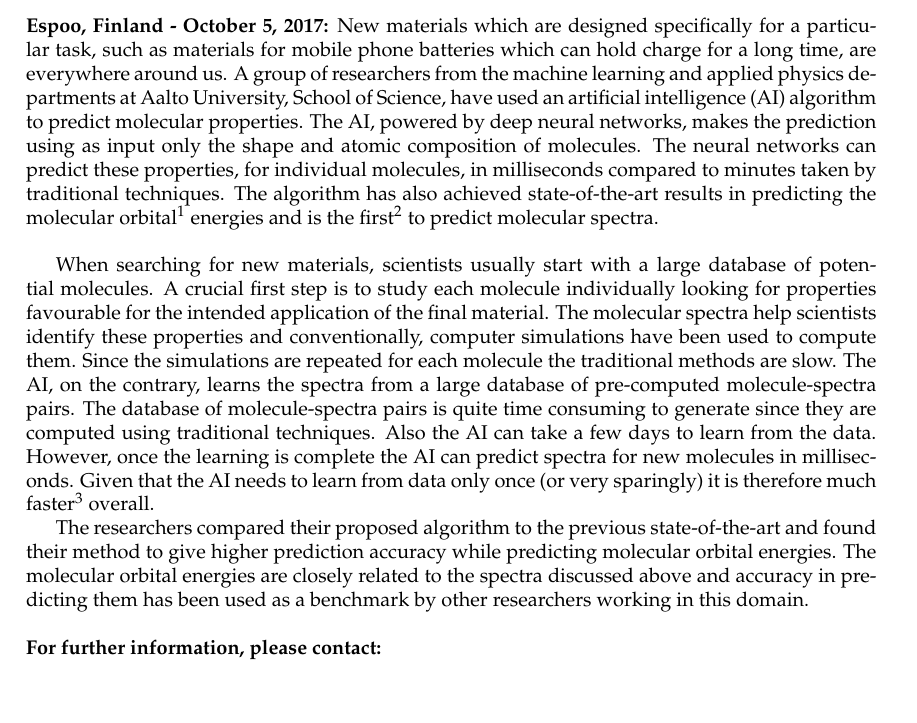
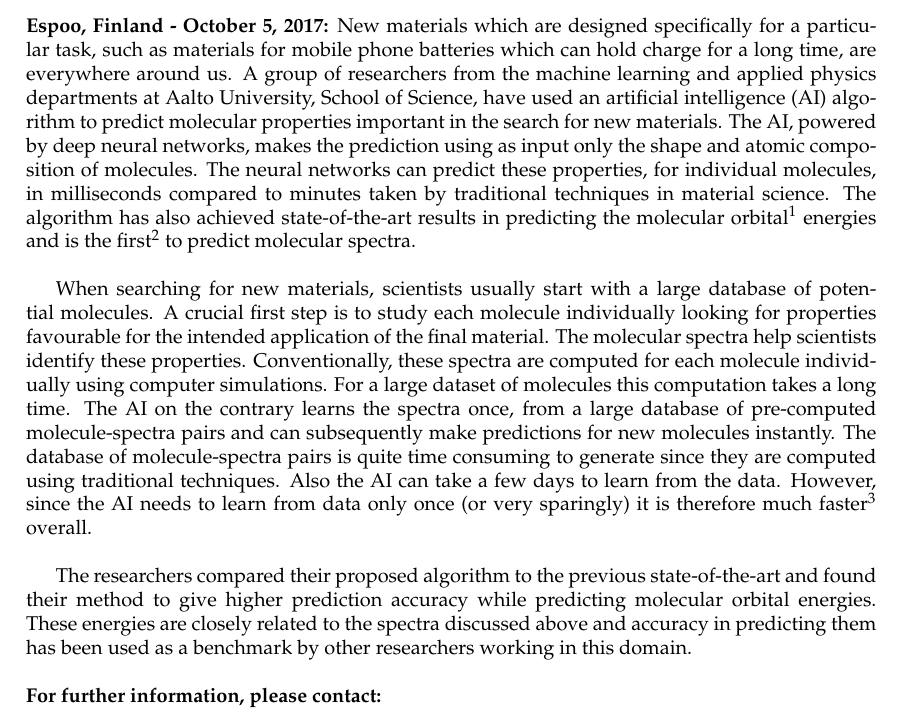
Before and after one commit to kunalghosh/Masters-thesis-press-release, a LaTeX document (press_release.tex): part of the page, cut so that both start at the same text, the shorter picture padded with empty space. Compiled offline with pdfLaTeX.

Commit message:
Second edit after narrating to Dad.

```diff
--- a/press_release.tex
+++ b/press_release.tex
@@ -18,13 +18,17 @@
 %     % were previously simulated using
 % \end{abstract}
 
-\noindent \textbf{Espoo, Finland - October 5, 2017:} New materials which are designed specifically for a particular task, such as materials for mobile phone batteries which can hold charge for a long time, are everywhere around us. A group of researchers from the machine learning and applied physics departments at Aalto University, School of Science, have used an artificial intelligence (AI) algorithm to predict molecular properties. The AI, powered by deep neural networks, makes the prediction using as input only the shape and atomic composition of molecules. The neural networks can predict these properties, for individual molecules, in milliseconds compared to minutes taken by traditional techniques. The algorithm has also achieved state-of-the-art results in predicting the molecular orbital\footnote{Specifically, the sixteen highest occupied molecular energies (HOMO)} energies and is the first\footnote{First AI to make spectra predictions.} to predict molecular spectra.\\
+\noindent \textbf{Espoo, Finland - October 5, 2017:} New materials which are designed specifically for a particular task, such as materials for mobile phone batteries which can hold charge for a long time, are everywhere around us. A group of researchers from the machine learning and applied physics departments at Aalto University, School of Science, have used an artificial intelligence (AI) algorithm to predict molecular properties important in the search for new materials. The AI, powered by deep neural networks, makes the prediction using as input only the shape and atomic composition of molecules. The neural networks can predict these properties, for individual molecules, in milliseconds compared to minutes taken by traditional techniques in material science. The algorithm has also achieved state-of-the-art results in predicting the molecular orbital\footnote{Specifically, the sixteen highest occupied molecular energies (HOMO)} energies and is the first\footnote{First AI to make spectra predictions.} to predict molecular spectra.\\
 
-When searching for new materials, scientists usually start with a large database of potential molecules. A crucial first step is to study each molecule individually looking for properties favourable for the intended application of the final material. The molecular spectra help scientists identify these properties and conventionally, computer simulations have been used to compute them. Since the simulations are repeated for each molecule the traditional methods are slow. The AI, on the contrary, learns the spectra from a large database of pre-computed molecule-spectra pairs. The database of molecule-spectra pairs is quite time consuming to generate since they are computed using traditional techniques. Also the AI can take a few days to learn from the data. However, once the learning is complete the AI can predict spectra for new molecules in milliseconds. Given that the AI needs to learn from data only once (or very sparingly) it is therefore much faster\footnote{Compared to traditional techniqes.} overall.
+When searching for new materials, scientists usually start with a large database of potential molecules. A crucial first step is to study each molecule individually looking for properties favourable for the intended application of the final material. The molecular spectra help scientists identify these properties.
+% Conventionally, computer simulations have been used to compute them. Since the simulations are repeated for each molecule the traditional methods are slow.
+Conventionally, these spectra are computed for each molecule individually using computer simulations. For a large dataset of molecules this computation takes a long time.
+The AI on the contrary learns the spectra once, from a large database of pre-computed molecule-spectra pairs and can subsequently make predictions for new molecules instantly.
+The database of molecule-spectra pairs is quite time consuming to generate since they are computed using traditional techniques. Also the AI can take a few days to learn from the data. However, since the AI needs to learn from data only once (or very sparingly) it is therefore much faster\footnote{Compared to traditional techniqes.} overall.\\
 
 % still quite time consuming to generate since it is computed using traditional techniques, and the learning of the AI is slow, the predictions of spectra for new molecules can be made instantly. Since the learning and data generation is only done once, the AI is much faster overall.\\
 
-The researchers compared their proposed algorithm to the previous state-of-the-art and found their method to give higher prediction accuracy while predicting molecular orbital energies. The molecular orbital energies are closely related to the spectra discussed above and accuracy in predicting them has been used as a benchmark by other researchers working in this domain.\\
+The researchers compared their proposed algorithm to the previous state-of-the-art and found their method to give higher prediction accuracy while predicting molecular orbital energies. These energies are closely related to the spectra discussed above and accuracy in predicting them has been used as a benchmark by other researchers working in this domain.\\
 
 % In this thesis, we compared three machine learning algorithms for predicting molecular orbital energies and spectra. The previous state-of-the-art and our current proposed algorithm were among the three compared algorithms. Prediction of molecular orbitals is a benchmark used by researchers.... In this thesis, we compared three machine learning algorithms, including the previous state-of-the-art, and found our proposed algorithm to perform the best when predicting the molecular orbital energies. This was the benchmark used by researchers previously and is closely related to the molecular spectra discussed earlier.\\
 
```
Also changed, not shown: press_release.pdf.
